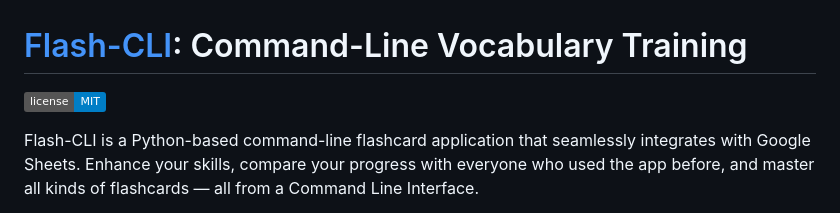
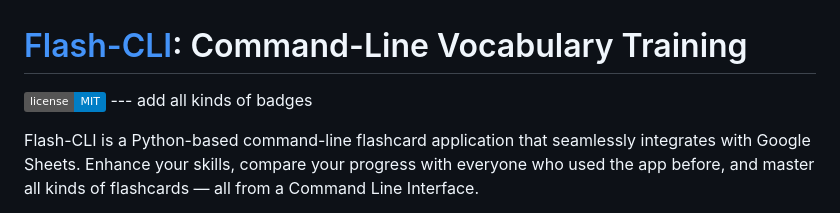
Before and after one commit to benschaf/flash-cli, a Markdown page: README.md, the part around the change. GitHub-like rendering; badges without logos.

Commit message:
doc: add comment to README.md

```diff
--- a/README.md
+++ b/README.md
@@ -1,6 +1,7 @@
 # [Flash-CLI](https://flash-cli-1471beedfcc0.herokuapp.com): Command-Line Vocabulary Training
 
 [![License](https://img.shields.io/badge/license-MIT-blue.svg)](https://opensource.org/licenses/MIT)
+--- add all kinds of badges
 
 Flash-CLI is a Python-based command-line flashcard application that seamlessly integrates with Google Sheets. Enhance your skills, compare your progress with everyone who used the app before, and master all kinds of flashcards — all from a Command Line Interface.
 
```
